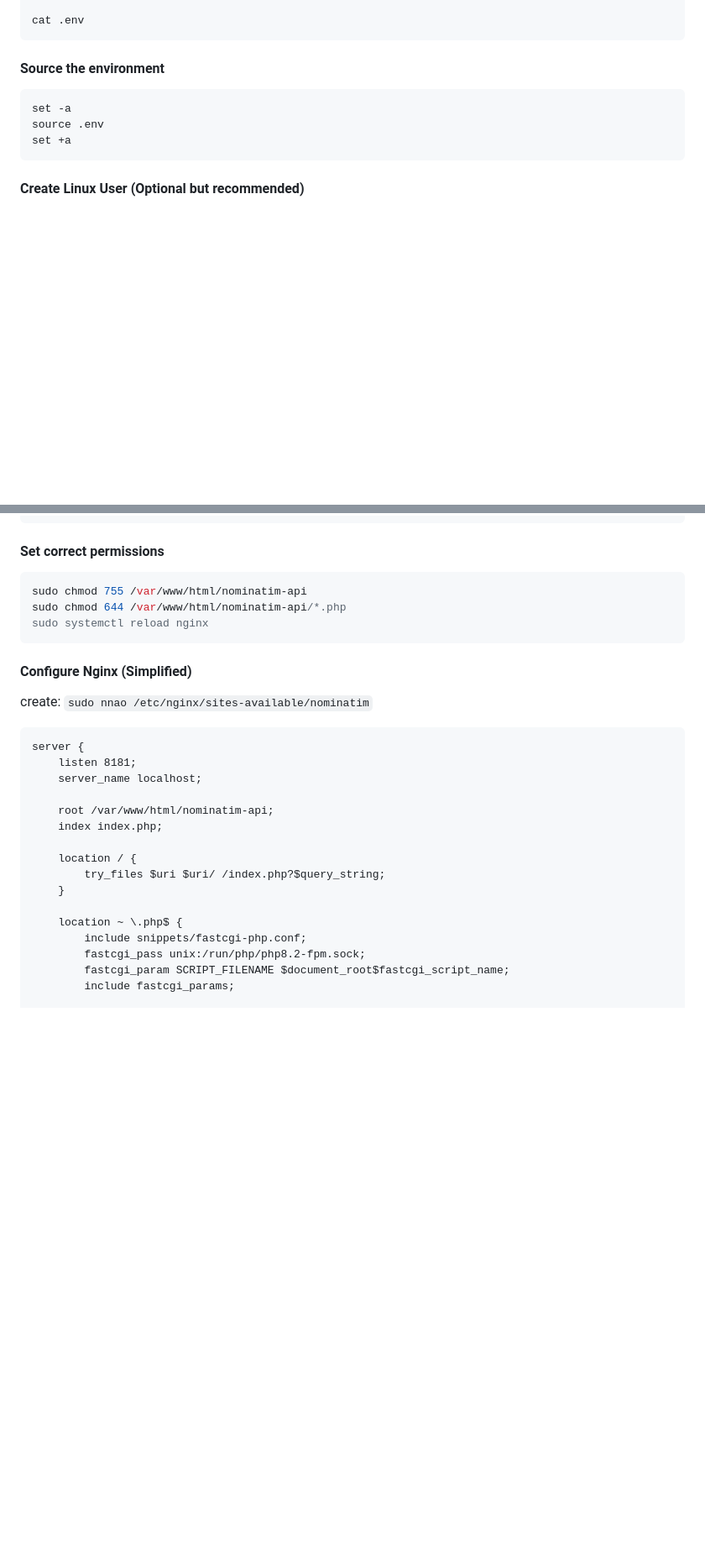
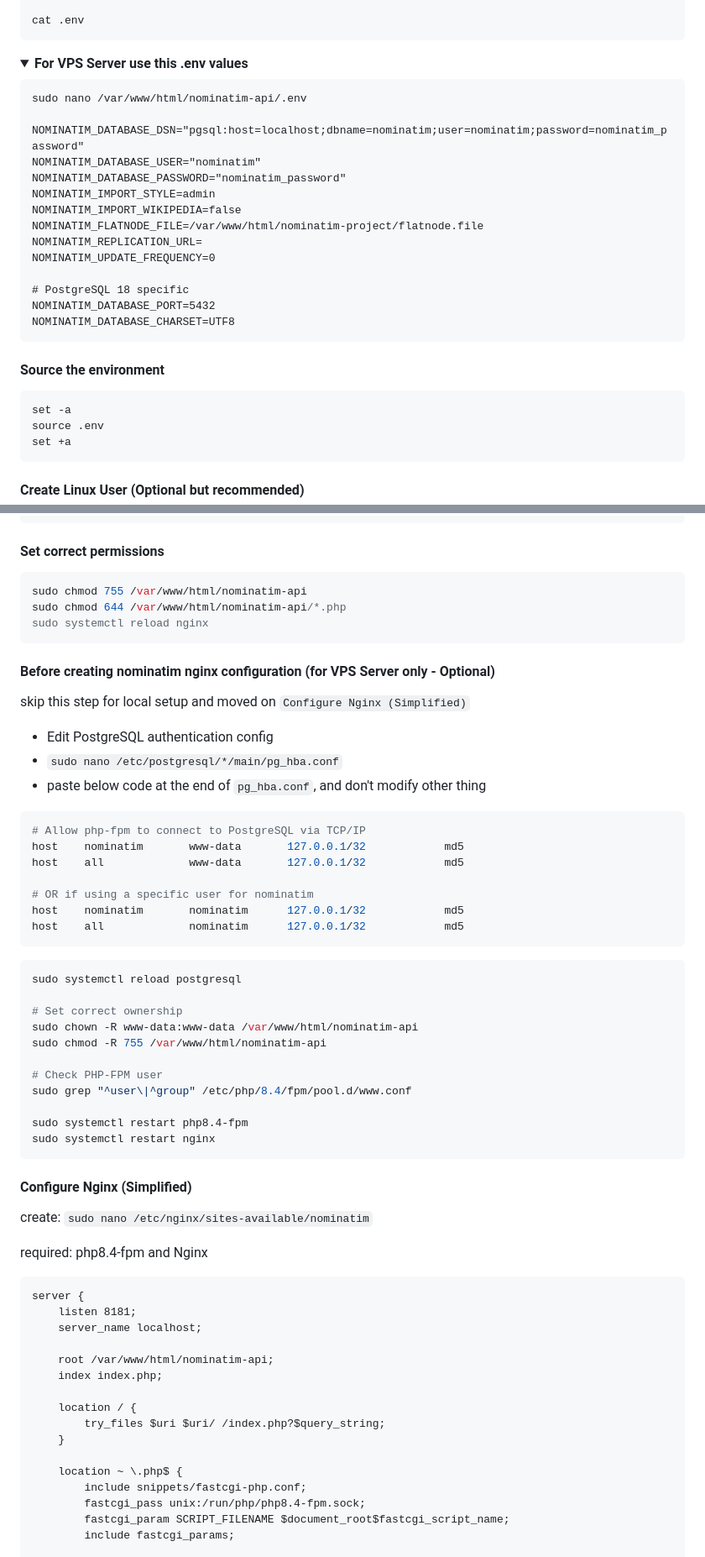
Before and after one commit to hassamulhaq/nominatim-osrm-geospatial-map-api-service, a Markdown page: README.md, 2 parts joined by grey strips. Shown at 84% size. Rendered like a GitHub page; folded sections open; blank space fills up the shorter version.

````diff
--- a/README.md
+++ b/README.md
@@ -383,6 +386,26 @@ echo 'NOMINATIM_FLATNODE_FILE=/var/www/html/nominatim-project/flatnode.file' >>
 
 cat .env
 ```
+
+<details>
+  <summary><strong>For VPS Server use this .env values</strong></summary>
+
+<pre><code class="language-shell">sudo nano /var/www/html/nominatim-api/.env
+
+NOMINATIM_DATABASE_DSN="pgsql:host=localhost;dbname=nominatim;user=nominatim;password=nominatim_password"
+NOMINATIM_DATABASE_USER="nominatim"
+NOMINATIM_DATABASE_PASSWORD="nominatim_password"
+NOMINATIM_IMPORT_STYLE=admin
+NOMINATIM_IMPORT_WIKIPEDIA=false
+NOMINATIM_FLATNODE_FILE=/var/www/html/nominatim-project/flatnode.file
+NOMINATIM_REPLICATION_URL=
+NOMINATIM_UPDATE_FREQUENCY=0
+
+# PostgreSQL 18 specific
+NOMINATIM_DATABASE_PORT=5432
+NOMINATIM_DATABASE_CHARSET=UTF8
+</code></pre>
+</details>
 
 #### Source the environment
 ```shell
@@ -582,8 +611,39 @@ sudo chmod 644 /var/www/html/nominatim-api/*.php
 sudo systemctl reload nginx
 ```
 
+#### Before creating nominatim nginx configuration (for VPS Server only - Optional)
+skip this step for local setup and moved on `Configure Nginx (Simplified)`
+
+- Edit PostgreSQL authentication config
+- `sudo nano /etc/postgresql/*/main/pg_hba.conf`
+- paste below code at the end of `pg_hba.conf`, and don't modify other thing
+```shell
+# Allow php-fpm to connect to PostgreSQL via TCP/IP
+host    nominatim       www-data       127.0.0.1/32            md5
+host    all             www-data       127.0.0.1/32            md5
+
+# OR if using a specific user for nominatim
+host    nominatim       nominatim      127.0.0.1/32            md5
+host    all             nominatim      127.0.0.1/32            md5
+```
+```shell
+sudo systemctl reload postgresql
+
+# Set correct ownership
+sudo chown -R www-data:www-data /var/www/html/nominatim-api
+sudo chmod -R 755 /var/www/html/nominatim-api
+
+# Check PHP-FPM user
+sudo grep "^user\|^group" /etc/php/8.4/fpm/pool.d/www.conf
+
+sudo systemctl restart php8.4-fpm
+sudo systemctl restart nginx
+```
+
 #### Configure Nginx (Simplified)
-create: `sudo nnao /etc/nginx/sites-available/nominatim`
+create: `sudo nano /etc/nginx/sites-available/nominatim`
+
+required: php8.4-fpm and Nginx
 ```apacheconf
 server {
     listen 8181;
@@ -598,7 +658,7 @@ server {
 
     location ~ \.php$ {
         include snippets/fastcgi-php.conf;
-        fastcgi_pass unix:/run/php/php8.2-fpm.sock;
+        fastcgi_pass unix:/run/php/php8.4-fpm.sock;
         fastcgi_param SCRIPT_FILENAME $document_root$fastcgi_script_name;
         include fastcgi_params;
 
````
Also changed, not shown: other parts of README.md (+43 -33 lines).
